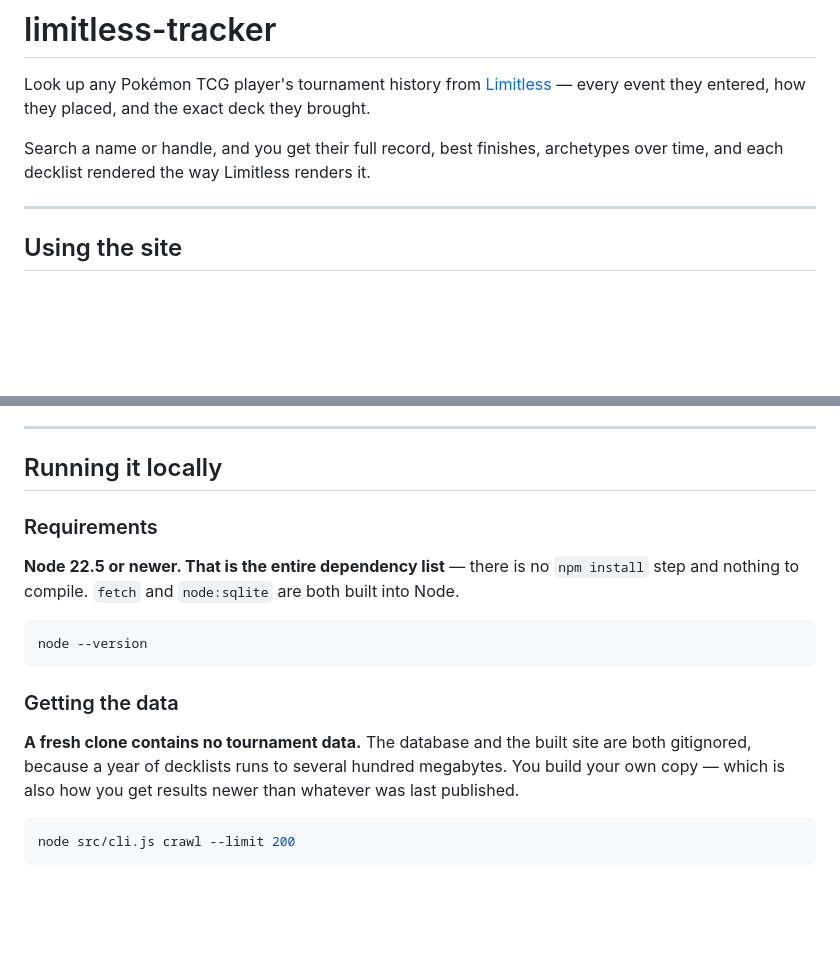
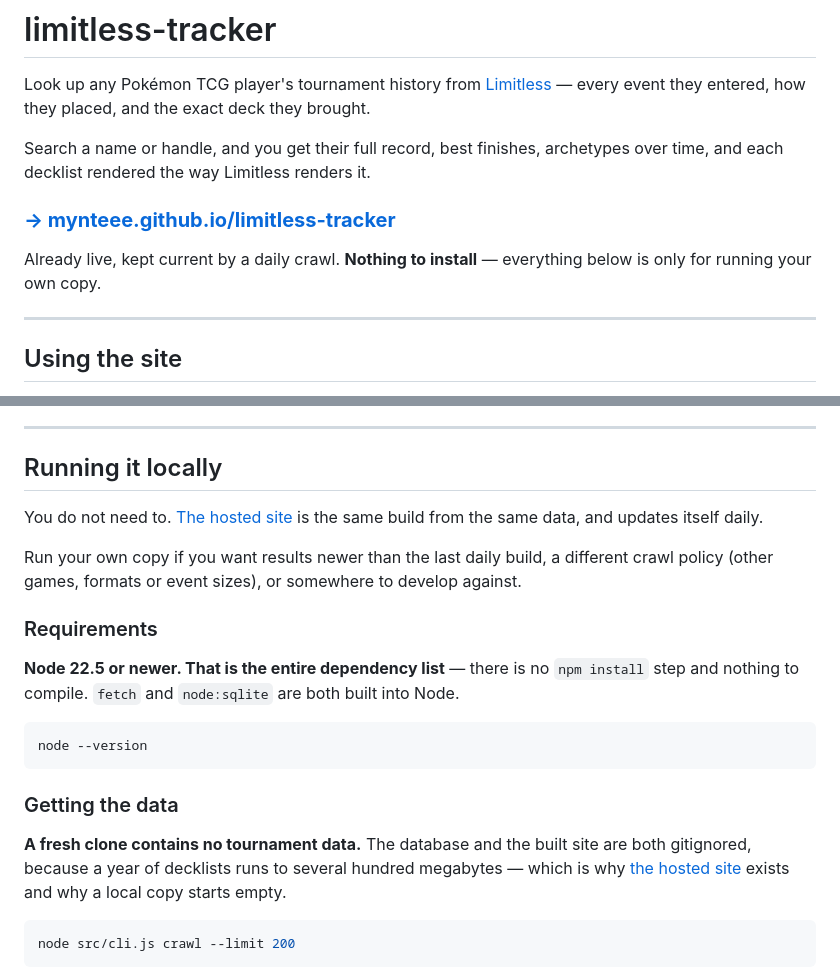
Before and after one commit to mynteee/limitless-tracker, a Markdown page: README.md, 2 parts joined by grey strips. Drawn GitHub-style; blank space fills up the shorter version.

Commit message:
Point the README at the hosted site
The README opened straight into "Running it locally", so the obvious reading was
that you had to build your own copy to use this at all. The site is already
hosted and crawls daily, and most people want the link rather than the setup.

Adds it under the intro, and reframes the local section as optional - for data
newer than the last daily build, a different crawl policy, or development.

Co-Authored-By: Claude Opus 5 <noreply@anthropic.com>

````diff
--- a/README.md
+++ b/README.md
@@ -6,6 +6,11 @@ and the exact deck they brought.
 
 Search a name or handle, and you get their full record, best finishes, archetypes over
 time, and each decklist rendered the way Limitless renders it.
+
+### **[→ mynteee.github.io/limitless-tracker](https://mynteee.github.io/limitless-tracker/)**
+
+Already live, kept current by a daily crawl. **Nothing to install** — everything below is
+only for running your own copy.
 
 ---
 
@@ -36,6 +41,12 @@ a row opens that decklist in place. Reprints share one page — see [Reprints](#
 
 ## Running it locally
 
+You do not need to. [The hosted site](https://mynteee.github.io/limitless-tracker/) is the
+same build from the same data, and updates itself daily.
+
+Run your own copy if you want results newer than the last daily build, a different crawl
+policy (other games, formats or event sizes), or somewhere to develop against.
+
 ### Requirements
 
 **Node 22.5 or newer. That is the entire dependency list** — there is no `npm install`
@@ -48,8 +59,9 @@ node --version
 ### Getting the data
 
 **A fresh clone contains no tournament data.** The database and the built site are both
-gitignored, because a year of decklists runs to several hundred megabytes. You build your
-own copy — which is also how you get results newer than whatever was last published.
+gitignored, because a year of decklists runs to several hundred megabytes — which is why
+[the hosted site](https://mynteee.github.io/limitless-tracker/) exists and why a local copy
+starts empty.
 
 ```bash
 node src/cli.js crawl --limit 200
````
